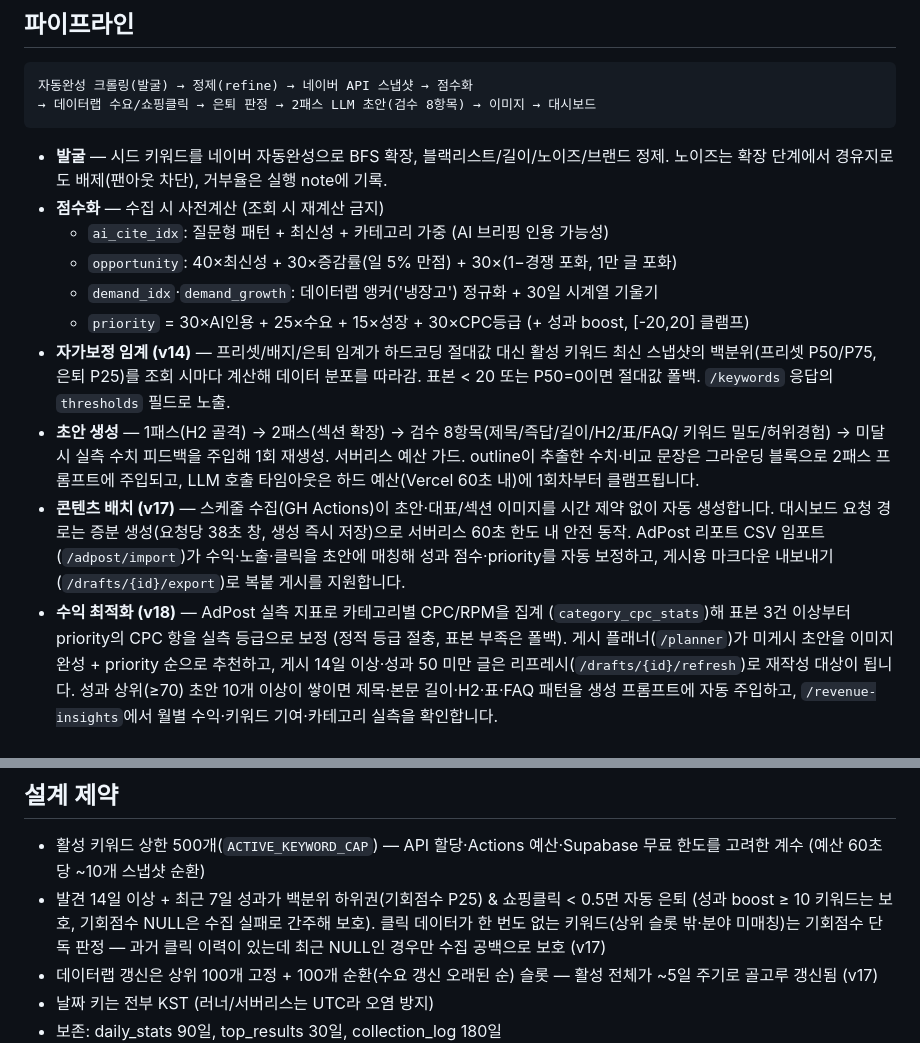
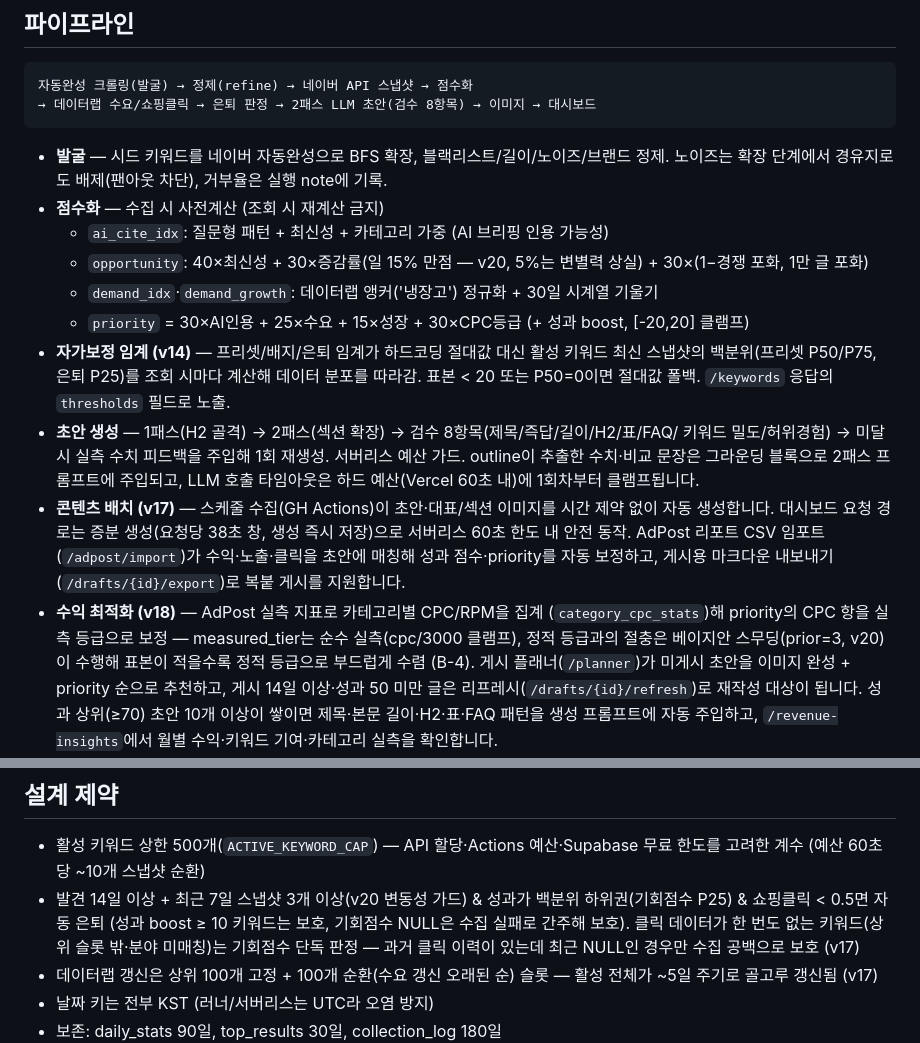
Before and after one commit to choiwjun/autostudio, a Markdown page: README.md, 2 parts joined by grey strips. Rendered like a GitHub page.

Commit message:
docs: 알고리즘 문서 드리프트 갱신 — growth 15%, 실측 CPC 베이지안, 은퇴 스냅샷 가드 (B-2)

```diff
--- a/README.md
+++ b/README.md
@@ -14,7 +14,7 @@
   노이즈는 확장 단계에서 경유지로도 배제(팬아웃 차단), 거부율은 실행 note에 기록.
 - **점수화** — 수집 시 사전계산 (조회 시 재계산 금지)
   - `ai_cite_idx`: 질문형 패턴 + 최신성 + 카테고리 가중 (AI 브리핑 인용 가능성)
-  - `opportunity`: 40×최신성 + 30×증감률(일 5% 만점) + 30×(1−경쟁 포화, 1만 글 포화)
+  - `opportunity`: 40×최신성 + 30×증감률(일 15% 만점 — v20, 5%는 변별력 상실) + 30×(1−경쟁 포화, 1만 글 포화)
   - `demand_idx`·`demand_growth`: 데이터랩 앵커('냉장고') 정규화 + 30일 시계열 기울기
   - `priority` = 30×AI인용 + 25×수요 + 15×성장 + 30×CPC등급 (+ 성과 boost, [-20,20] 클램프)
 - **자가보정 임계 (v14)** — 프리셋/배지/은퇴 임계가 하드코딩 절대값 대신 활성 키워드
@@ -30,8 +30,9 @@
   수익·노출·클릭을 초안에 매칭해 성과 점수·priority를 자동 보정하고, 게시용 마크다운
   내보내기(`/drafts/{id}/export`)로 복붙 게시를 지원합니다.
 - **수익 최적화 (v18)** — AdPost 실측 지표로 카테고리별 CPC/RPM을 집계
-  (`category_cpc_stats`)해 표본 3건 이상부터 priority의 CPC 항을 실측 등급으로 보정
-  (정적 등급 절충, 표본 부족은 폴백). 게시 플래너(`/planner`)가 미게시 초안을
+  (`category_cpc_stats`)해 priority의 CPC 항을 실측 등급으로 보정 — measured_tier는
+  순수 실측(cpc/3000 클램프), 정적 등급과의 절충은 베이지안 스무딩(prior=3, v20)이
+  수행해 표본이 적을수록 정적 등급으로 부드럽게 수렴 (B-4). 게시 플래너(`/planner`)가 미게시 초안을
   이미지 완성 + priority 순으로 추천하고, 게시 14일 이상·성과 50 미만 글은
   리프레시(`/drafts/{id}/refresh`)로 재작성 대상이 됩니다. 성과 상위(≥70) 초안 10개
   이상이 쌓이면 제목·본문 길이·H2·표·FAQ 패턴을 생성 프롬프트에 자동 주입하고,
@@ -95,7 +96,7 @@ python -m pytest tests -q                                # 테스트
 
 - 활성 키워드 상한 500개(`ACTIVE_KEYWORD_CAP`) — API 할당·Actions 예산·Supabase 무료
   한도를 고려한 계수 (예산 60초당 ~10개 스냅샷 순환)
-- 발견 14일 이상 + 최근 7일 성과가 백분위 하위권(기회점수 P25) & 쇼핑클릭 < 0.5면 자동 은퇴
+- 발견 14일 이상 + 최근 7일 스냅샷 3개 이상(v20 변동성 가드) & 성과가 백분위 하위권(기회점수 P25) & 쇼핑클릭 < 0.5면 자동 은퇴
   (성과 boost ≥ 10 키워드는 보호, 기회점수 NULL은 수집 실패로 간주해 보호).
   클릭 데이터가 한 번도 없는 키워드(상위 슬롯 밖·분야 미매칭)는 기회점수 단독 판정 —
   과거 클릭 이력이 있는데 최근 NULL인 경우만 수집 공백으로 보호 (v17)
```
